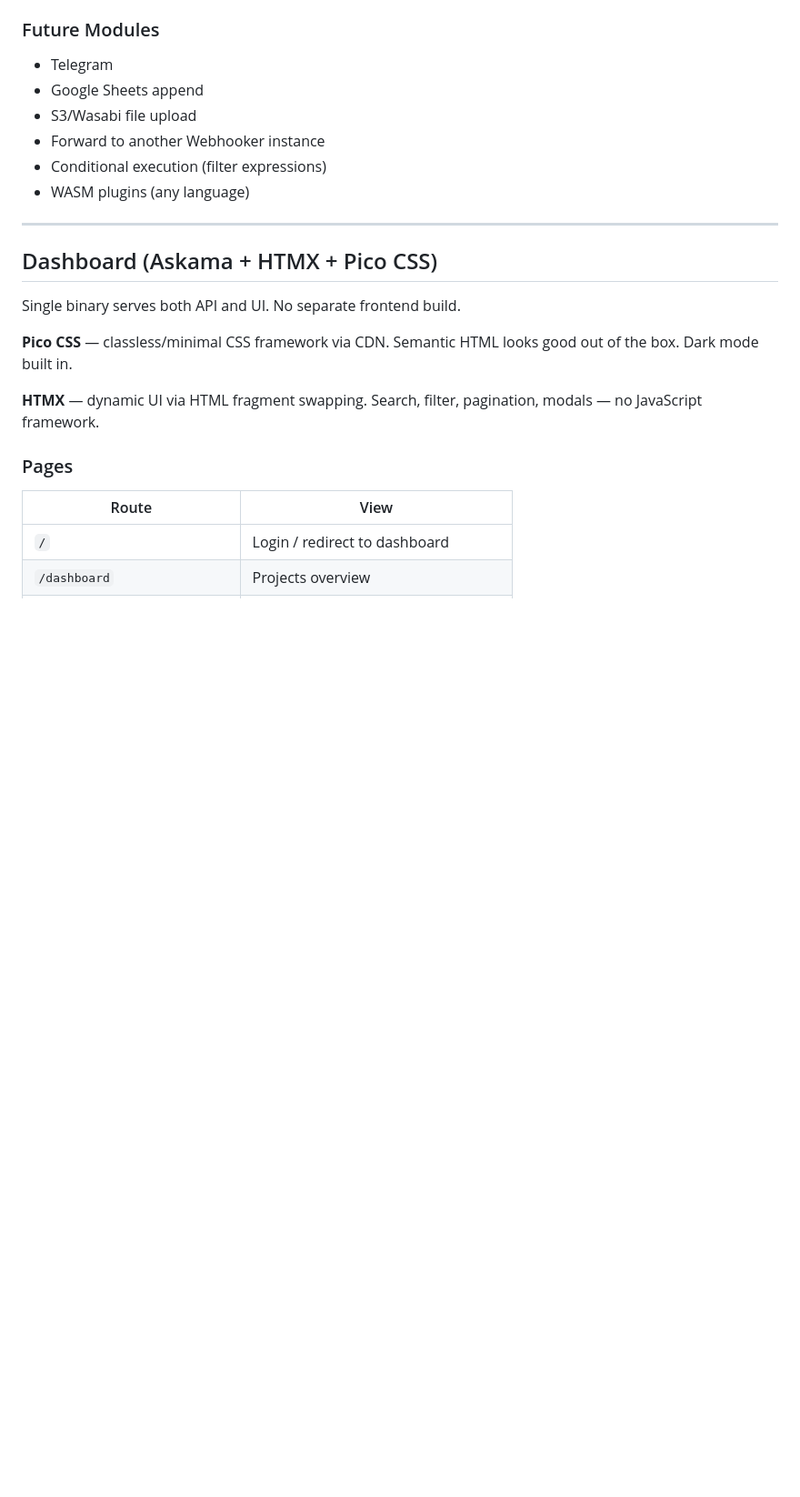
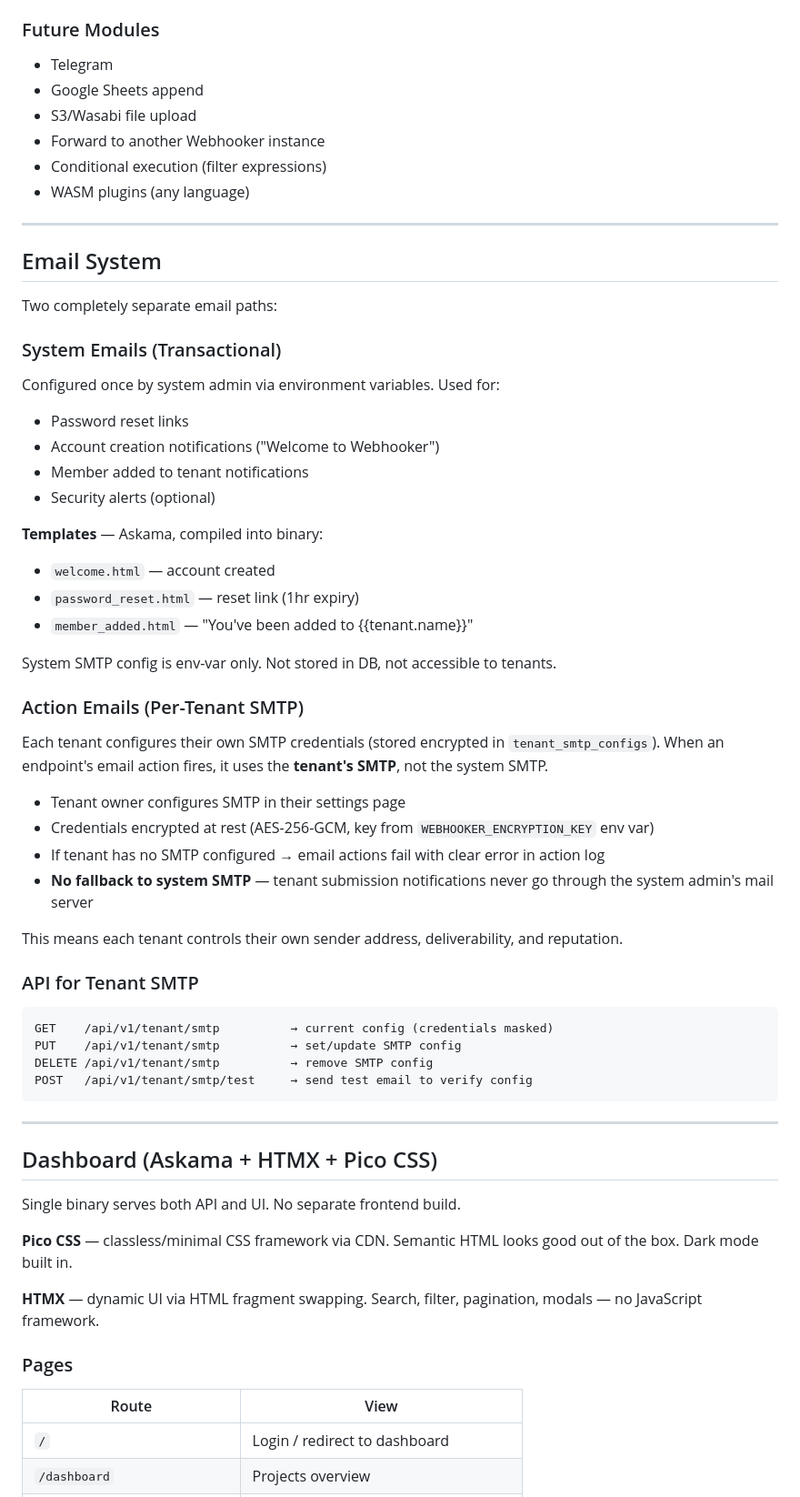
Before and after one commit to myst3k/webhooker, a Markdown page: DESIGN.md, the part around one of its changes. Shown at 91% size. Rendered like a GitHub page; blank space fills up the shorter version.

Commit message:
Add email system, user management, tenant SMTP, password reset

````diff
--- a/DESIGN.md
+++ b/DESIGN.md
@@ -326,6 +382,44 @@ Actions support basic interpolation:
 
 ---
 
+## Email System
+
+Two completely separate email paths:
+
+### System Emails (Transactional)
+Configured once by system admin via environment variables. Used for:
+- Password reset links
+- Account creation notifications ("Welcome to Webhooker")
+- Member added to tenant notifications
+- Security alerts (optional)
+
+**Templates** — Askama, compiled into binary:
+- `welcome.html` — account created
+- `password_reset.html` — reset link (1hr expiry)
+- `member_added.html` — "You've been added to {{tenant.name}}"
+
+System SMTP config is env-var only. Not stored in DB, not accessible to tenants.
+
+### Action Emails (Per-Tenant SMTP)
+Each tenant configures their own SMTP credentials (stored encrypted in `tenant_smtp_configs`). When an endpoint's email action fires, it uses the **tenant's SMTP**, not the system SMTP.
+
+- Tenant owner configures SMTP in their settings page
+- Credentials encrypted at rest (AES-256-GCM, key from `WEBHOOKER_ENCRYPTION_KEY` env var)
+- If tenant has no SMTP configured → email actions fail with clear error in action log
+- **No fallback to system SMTP** — tenant submission notifications never go through the system admin's mail server
+
+This means each tenant controls their own sender address, deliverability, and reputation.
+
+### API for Tenant SMTP
+```
+GET    /api/v1/tenant/smtp          → current config (credentials masked)
+PUT    /api/v1/tenant/smtp          → set/update SMTP config
+DELETE /api/v1/tenant/smtp          → remove SMTP config
+POST   /api/v1/tenant/smtp/test     → send test email to verify config
+```
+
+---
+
 ## Dashboard (Askama + HTMX + Pico CSS)
 
 Single binary serves both API and UI. No separate frontend build.
````
Also changed, not shown: other parts of DESIGN.md (+89 -14 lines).
